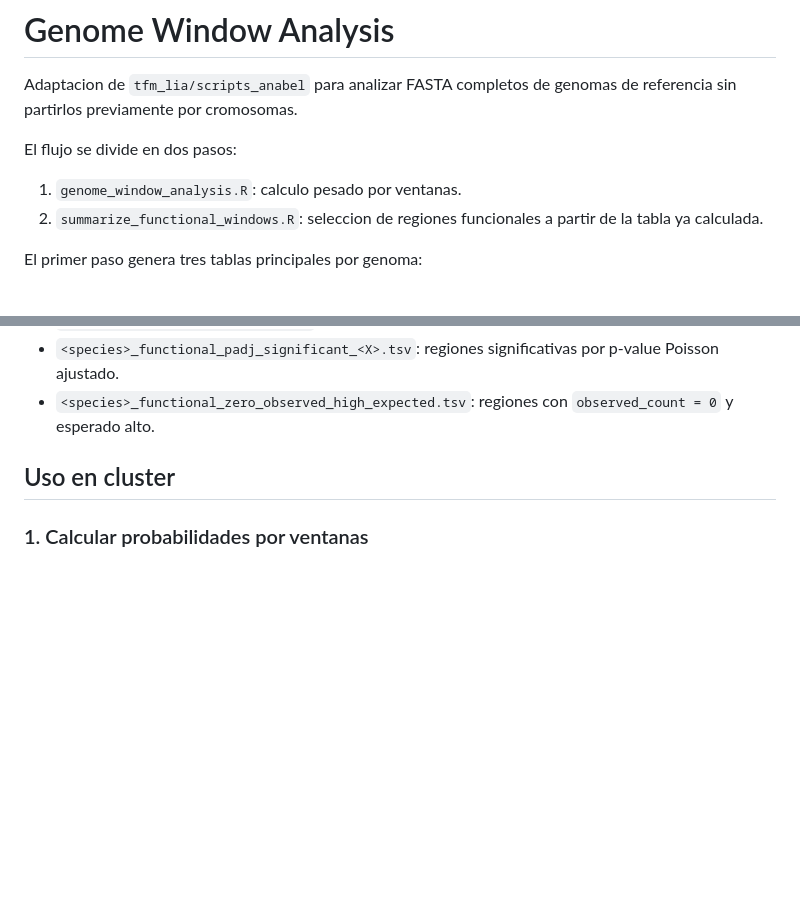
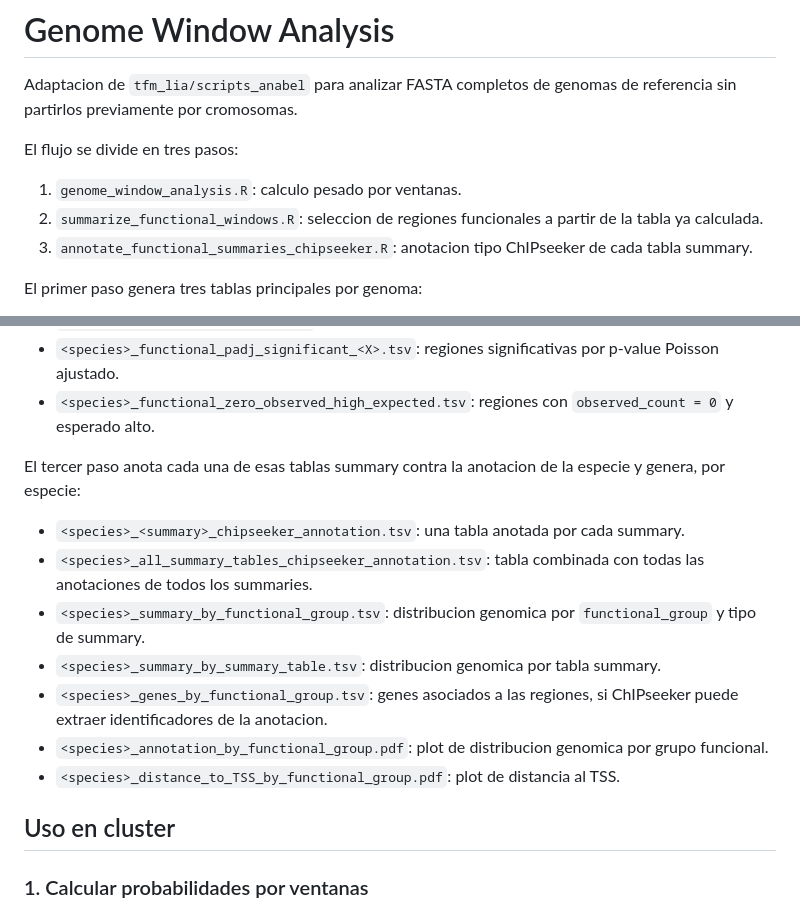
Before and after one commit to josemanuelruizj/phd, a Markdown page: tfm_lia/code_modified_josema/README.md, 2 parts joined by grey strips. Rendered like a GitHub page; blank space fills up the shorter version.

```diff
--- a/tfm_lia/code_modified_josema/README.md
+++ b/tfm_lia/code_modified_josema/README.md
@@ -2,10 +2,11 @@
 
 Adaptacion de `tfm_lia/scripts_anabel` para analizar FASTA completos de genomas de referencia sin partirlos previamente por cromosomas.
 
-El flujo se divide en dos pasos:
+El flujo se divide en tres pasos:
 
 1. `genome_window_analysis.R`: calculo pesado por ventanas.
 2. `summarize_functional_windows.R`: seleccion de regiones funcionales a partir de la tabla ya calculada.
+3. `annotate_functional_summaries_chipseeker.R`: anotacion tipo ChIPseeker de cada tabla summary.
 
 El primer paso genera tres tablas principales por genoma:
 
@@ -21,6 +22,16 @@ El segundo paso genera tablas resumen a partir de los grupos funcionales sin rec
 - `<species>_functional_log2_pseudocount_threshold_<X>.tsv`: regiones con `abs(log2_ratio_pseudocount) >= X`.
 - `<species>_functional_padj_significant_<X>.tsv`: regiones significativas por p-value Poisson ajustado.
 - `<species>_functional_zero_observed_high_expected.tsv`: regiones con `observed_count = 0` y esperado alto.
+
+El tercer paso anota cada una de esas tablas summary contra la anotacion de la especie y genera, por especie:
+
+- `<species>_<summary>_chipseeker_annotation.tsv`: una tabla anotada por cada summary.
+- `<species>_all_summary_tables_chipseeker_annotation.tsv`: tabla combinada con todas las anotaciones de todos los summaries.
+- `<species>_summary_by_functional_group.tsv`: distribucion genomica por `functional_group` y tipo de summary.
+- `<species>_summary_by_summary_table.tsv`: distribucion genomica por tabla summary.
+- `<species>_genes_by_functional_group.tsv`: genes asociados a las regiones, si ChIPseeker puede extraer identificadores de la anotacion.
+- `<species>_annotation_by_functional_group.pdf`: plot de distribucion genomica por grupo funcional.
+- `<species>_distance_to_TSS_by_functional_group.pdf`: plot de distancia al TSS.
 
 ## Uso en cluster
 
```
Also changed, not shown: other parts of tfm_lia/code_modified_josema/README.md (+71 -0 lines).
